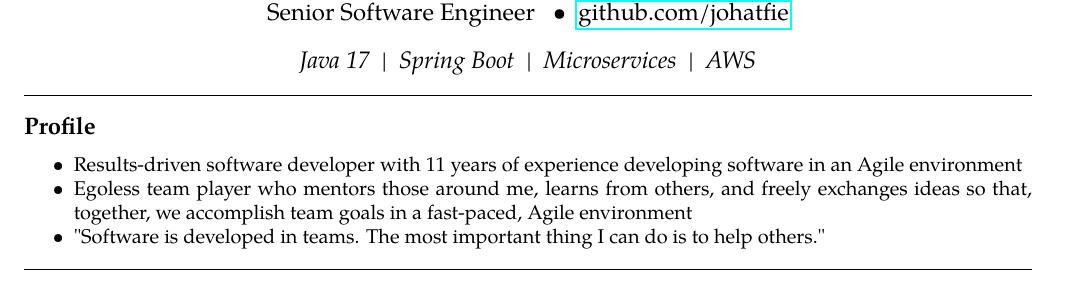
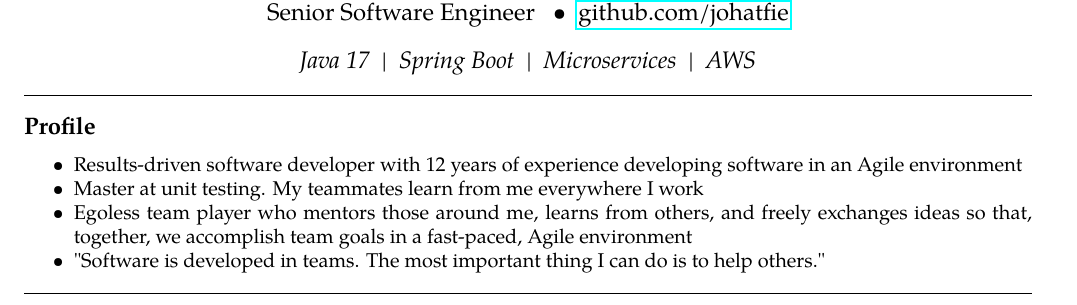
Before and after one commit to johatfie/resume, a LaTeX CV (resume.tex, which reads contents/profile.tex): part of page 1 of 3, cut so that both start at the same text. Compiled offline with pdfLaTeX; a LaTeX package or settings file that is missing is left out.

Commit message:
update profile. master at unit testing

```diff
--- a/contents/profile.tex
+++ b/contents/profile.tex
@@ -2,12 +2,9 @@
 % vim:set ft=tex spell:
 %
     \begin{itemize*}
-        %\item Results-driven software developer with 7 years of experience developing software to meet ever-changing business requirements
-        \item Results-driven software developer with 11 years of experience developing software in an Agile environment
+        \item Results-driven software developer with 12 years of experience developing software in an Agile environment
+        \item Master at unit testing. My teammates learn from me everywhere I work
         \item Egoless team player who mentors those around me, learns from others, and freely exchanges ideas so that,
             together, we accomplish team goals in a fast-paced, Agile environment
         \item "Software is developed in teams.  The most important thing I can do is to help others."
-        %\item Highly skilled at continuously improving code quality, improving test coverage, and refactoring code to improve maintainability
-        %\item Known for developing automated solutions to existing manual processes saving much ongoing time and effort
-        %\item Adept at adopting new technologies and quickly becoming effective with them
     \end{itemize*}
```
